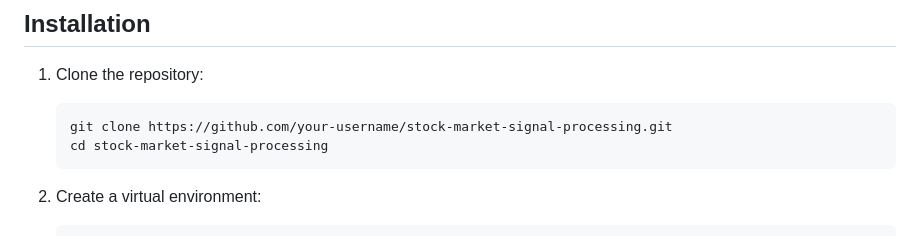
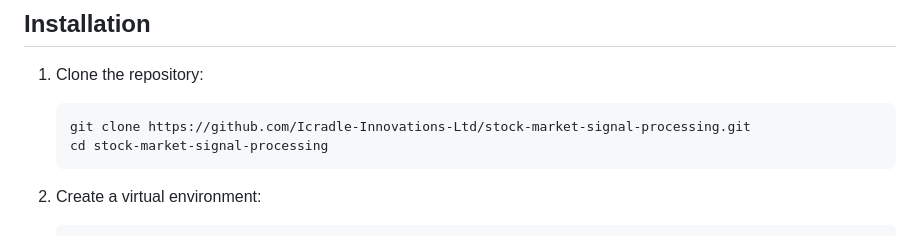
Before and after one commit to Icradle-Innovations-Ltd/stock-market-signal-processing, a Markdown page: README.md, the part around the change. Drawn GitHub-style.

````diff
--- a/README.md
+++ b/README.md
@@ -43,7 +43,7 @@ stock-market-signal-processing/
 
 1. Clone the repository:
    ```
-   git clone https://github.com/your-username/stock-market-signal-processing.git
+   git clone https://github.com/Icradle-Innovations-Ltd/stock-market-signal-processing.git
    cd stock-market-signal-processing
    ```
 
````
